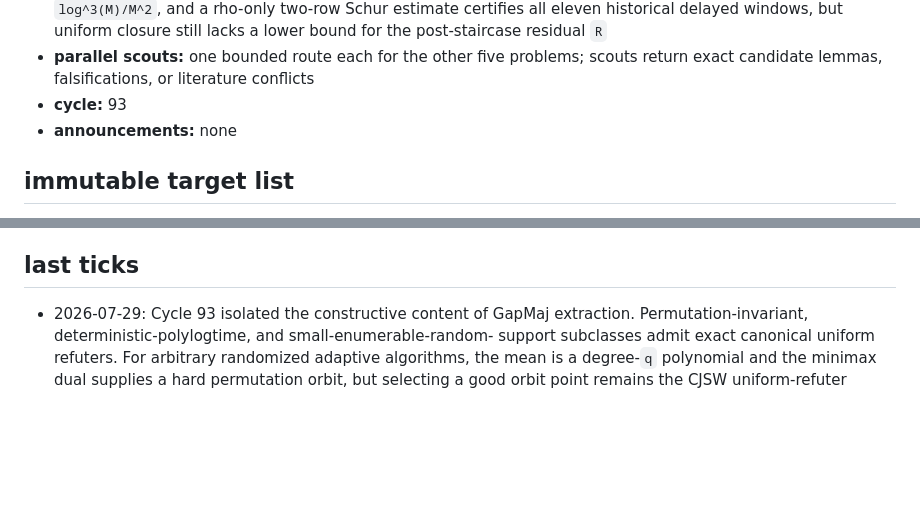
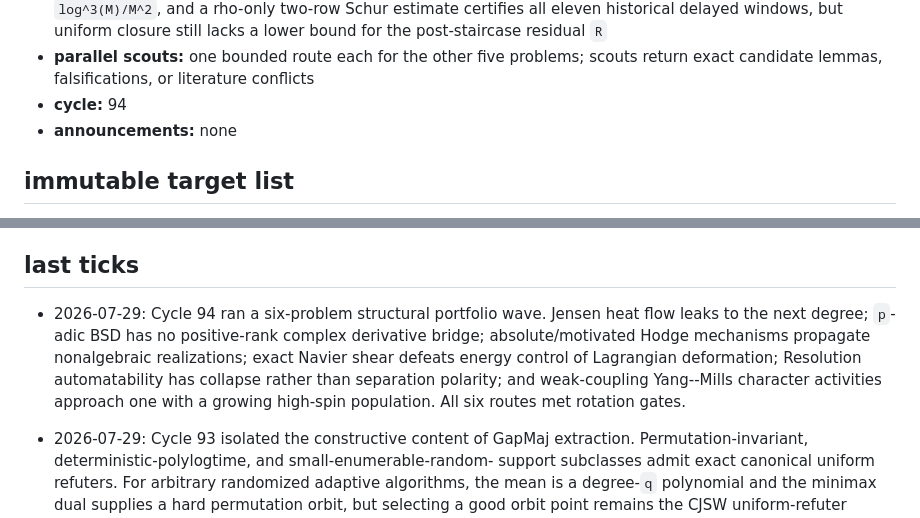
Before and after one commit to managed-kortix/math-god-adfd91b6-ff4b-48dd-aca6-d0bdeb719003, a Markdown page: MILLENNIUM_STATE.md, 2 parts joined by grey strips. Drawn GitHub-style; blank space fills up the shorter version.

Commit message:
record cycle 94 portfolio gate

```diff
--- a/MILLENNIUM_STATE.md
+++ b/MILLENNIUM_STATE.md
@@ -141,7 +141,7 @@ state belongs only to the Millennium Prize lane; the main lane owns `STATE.md`.
   the post-staircase residual `R`
 - **parallel scouts:** one bounded route each for the other five problems;
   scouts return exact candidate lemmas, falsifications, or literature conflicts
-- **cycle:** 93
+- **cycle:** 94
 - **announcements:** none
 
 ## immutable target list
@@ -174,6 +174,14 @@ waiting process.
    strategic review.
 
 ## last ticks
+
+- 2026-07-29: Cycle 94 ran a six-problem structural portfolio wave.  Jensen
+  heat flow leaks to the next degree; `p`-adic BSD has no positive-rank complex
+  derivative bridge; absolute/motivated Hodge mechanisms propagate nonalgebraic
+  realizations; exact Navier shear defeats energy control of Lagrangian
+  deformation; Resolution automatability has collapse rather than separation
+  polarity; and weak-coupling Yang--Mills character activities approach one
+  with a growing high-spin population.  All six routes met rotation gates.
 
 - 2026-07-29: Cycle 93 isolated the constructive content of GapMaj extraction.
   Permutation-invariant, deterministic-polylogtime, and small-enumerable-random-
```
Also changed, not shown: millennium-prize/cycle-94-portfolio-rotation-gate.md (added, +98 -0 lines).
